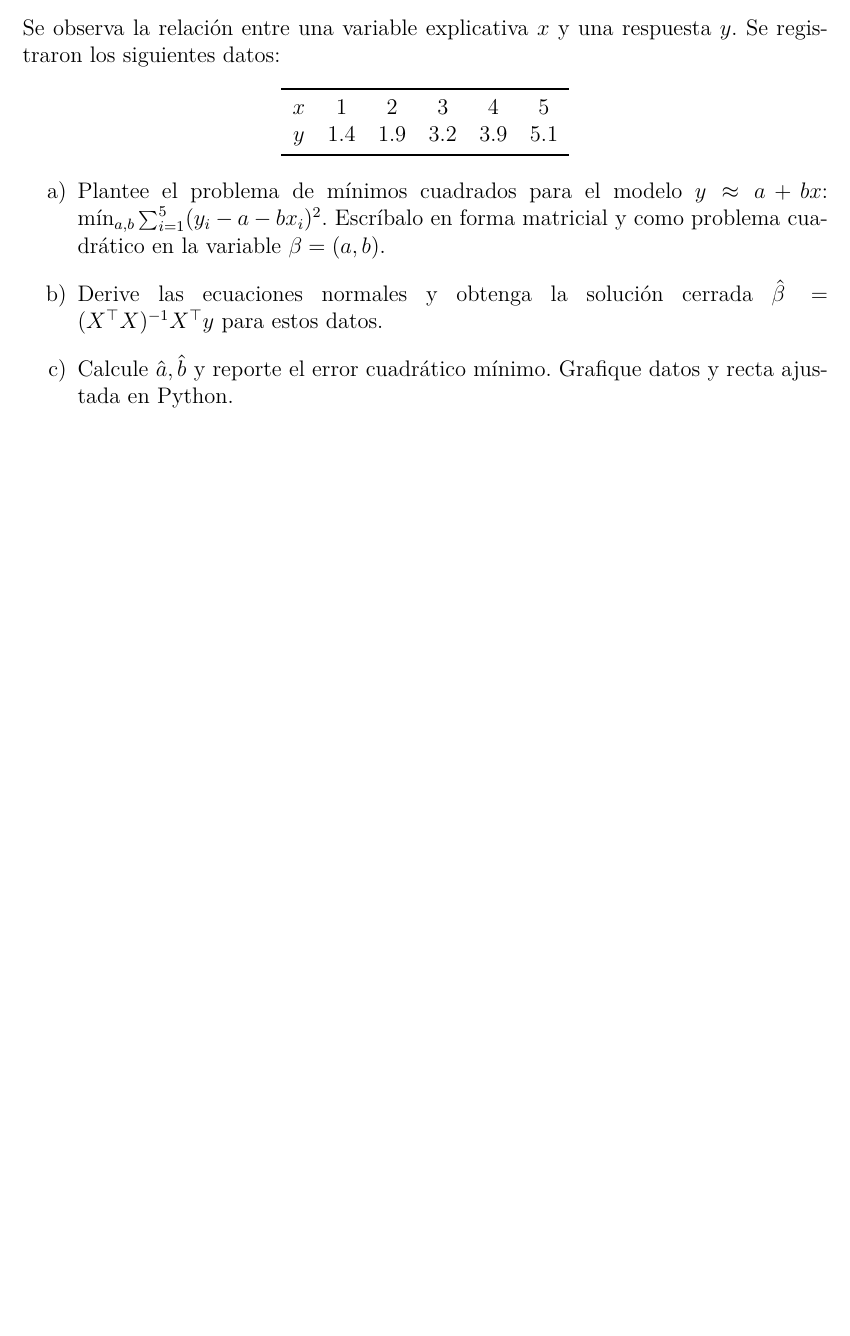
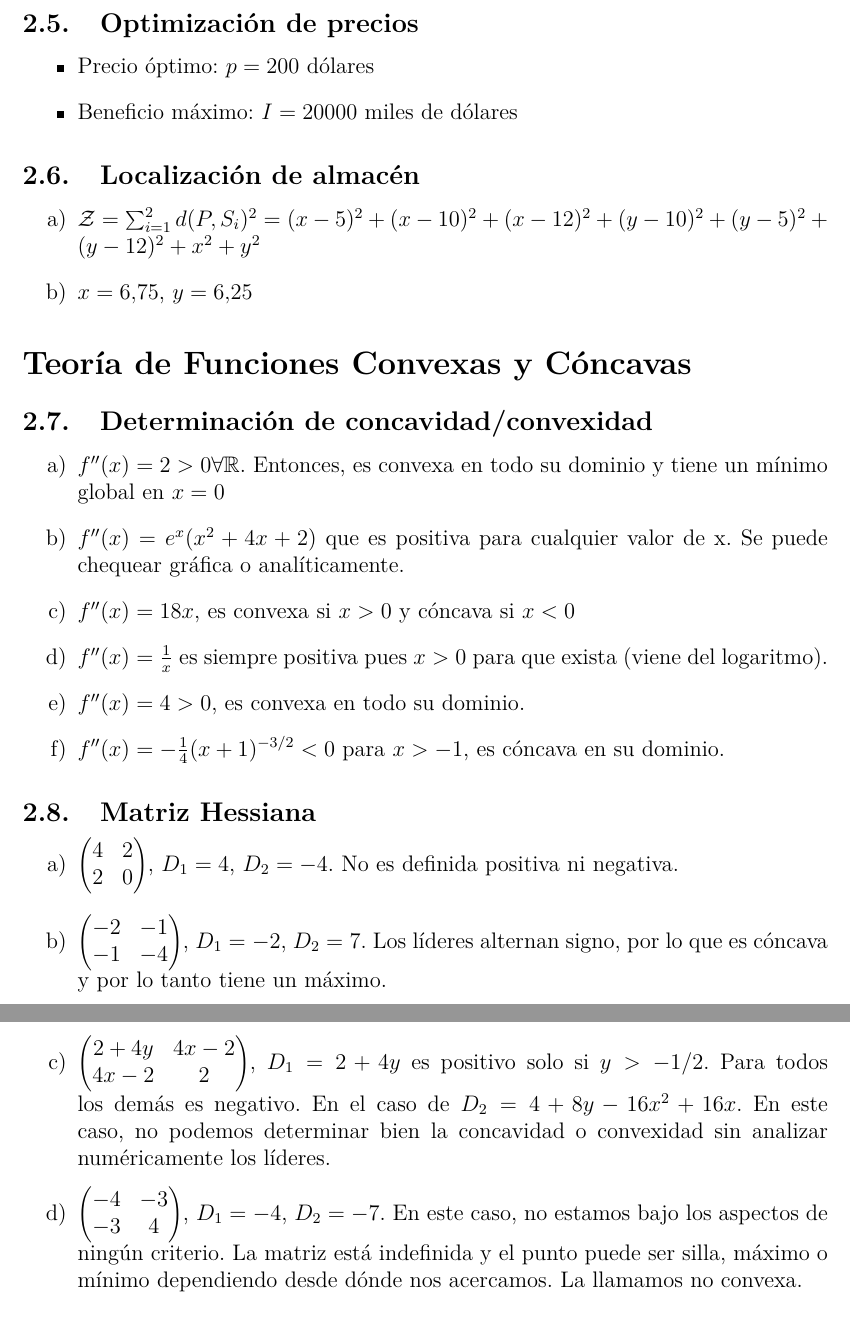
Before and after one commit to ferkrodriguez98/tutoriales_investigacion_operativa, a LaTeX document (Guías de Ejercicios/04 - Programación No Lineal/guia_prog_no_lineal.tex): part of page 7 of 7 before the commit and two parts of pages 8 and 9 of 10 after it, the two joined at a grey line, cut at the place of the change, the shorter picture padded with empty space. The pictures show the PDF file Guías de Ejercicios/04 - Programación No Lineal/guia_prog_no_lineal.pdf that the author committed with the source.

Commit message:
subo soluciones guia no lineal

```diff
--- a/Guías de Ejercicios/04 - Programación No Lineal/guia_prog_no_lineal.tex
+++ b/Guías de Ejercicios/04 - Programación No Lineal/guia_prog_no_lineal.tex
@@ -188,10 +181,10 @@ utilice las condiciones KKT para hallar analíticamente el valor óptimo de inve
 
 Una empresa contrata un equipo econométrico para que realice un análisis de la empresa. En particular, se quiere conocer que pasa con la relación entre el gasto en herramientas de eficiencia, las horas de trabajo invertidas por los trabajadores  y la productividad de los mismos. Esta última se relaciona con las anteriores según la formula:
 \begin{equation*}
-    P(H,L) = 1.47  E^{1/2} H^{-1}
+    P(H,L) = 1.47  E^{1/2} H
 \end{equation*}
 
 Se sabe tambien que la suma de la inversión en eficiencia sumada a la tarifa por hora de trabajo sigue la relación $E + 1.17 H \leq 2.4$. Halle el valor óptimo de inversión y horas de labor por trabajador que maximicen la productividad.
 
-\section{Programación Cuadrática. Cuadrados Mínimos.}
+\section*{Programación Cuadrática}
 
@@ -208,23 +191,4 @@ Considere el problema
-\end{itemize}
-
-\subsection{Cuadrados mínimos: recta que pasa por el origen}
-
-Se desea ajustar el modelo $y \approx b x$ a los siguientes datos:
-\begin{center}
-\begin{tabular}{cccc}
-\toprule
-$x$ & 1 & 2 & 3 \\
-$y$ & 0.9 & 2.1 & 3.2 \\
-\bottomrule
-\end{tabular}
-\end{center}
-\begin{itemize}
-    \item[a)] Plantee el problema de mínimos cuadrados: $\min_b \sum_i (y_i - b x_i)^2$.
-    \item[b)] Derive la solución cerrada $\hat b = \dfrac{\sum_i x_i y_i}{\sum_i x_i^2}$ y calcúlela para los datos.
-    \item[c)] Grafique en Python los puntos y la recta $y=\hat b x$.
-\end{itemize}
-
-\subsection{Programación cuadrática: selección de cartera}
+\subsection{Programación Financiera}
 
 Un analista desea asignar proporciones $x = (x_1, x_2, x_3)$ en tres activos. La varianza de la cartera está dada por $x^\top Q x$ con
 \[
@@ -246,10 +210,5 @@ y se busca minimizar el riesgo penalizado por retorno, $\tfrac{1}{2} x^\top Q x
 
-Se observa la relación entre una variable explicativa $x$ y una respuesta $y$. Se registraron los siguientes datos:
-\begin{center}
-\begin{tabular}{cccccc}
-\toprule
-$x$ & 1 & 2 & 3 & 4 & 5 \\
-$y$ & 1.4 & 1.9 & 3.2 & 3.9 & 5.1 \\
-\bottomrule
-\end{tabular}
-\end{center}
+Una planta fabrica tres tipos de componentes: A, B, C. El costo a los niveles de producción de cada producto se puede modelar con una función cuadrática:
+\begin{equation*}
+    C(x_1, x_2, x_3) = 3x_1^2 + 2x_1 x_2 + 2x_2^2+x_2 x_3 + 2x_3^2 - 8x_1 - 3x_2 - 3x_3
+\end{equation*}
@@ -255,0 +221,3 @@ $y$ & 1.4 & 1.9 & 3.2 & 3.9 & 5.1 \\
+C(x)=\tfrac12 x^\top Q x + c^\top x,
+\]
+con
@@ -256,6 +244,14 @@ $y$ & 1.4 & 1.9 & 3.2 & 3.9 & 5.1 \\
 \begin{itemize}
-    \item[a)] Plantee el problema de mínimos cuadrados para el modelo $y \approx a + b x$: \(\min_{a,b} \sum_{i=1}^5 (y_i - a - b x_i)^2\). Escríbalo en forma matricial y como problema cuadrático en la variable $\beta=(a,b)$.
-    \item[b)] Derive las ecuaciones normales y obtenga la solución cerrada $\hat\beta = (X^\top X)^{-1} X^\top y$ para estos datos.
-    \item[c)] Calcule $\hat a, \hat b$ y reporte el error cuadrático mínimo. Grafique datos y recta ajustada en Python.
+    \item[a)] $f'(x) = e^{-x} (1-x)$, $f''(x) = -e^{-x} (2-x)$.
+    \item[b)] $f'(x) = \frac{2 x}{x^2+1}-\frac{2 x^3}{\left(x^2+1\right)^2}$, $f''(x) = \frac{2}{x^2 +1} - \frac{10x^2}{(x^2+1)^2} + \frac{8x^4}{(x^2 + 1)^3}$
+    \item[c)] $f'(x) = 3e^{3x}$, $f''(x) = 9e^{3x}$
+    \item[d)] $f'(x) = -2(3x+2)^{-3}$, $f''(x) = 6(3x+2)^{-4}$
 \end{itemize}
 
+\subsection{Curva de aprendizaje del costo}
+
+\begin{itemize}
+    \item[a)] $c_u (x) = kx^{-b}$
+    \item[b)] $c'(x) = (1-b) c_u(x)$, $c_u ' (x) = -kbx^{-(1+b)}$
+    \item[c)] $c_u ' (x) < 0 $ si y sólo si $x>0$. Esto es que el costo decrece a medida que aumenta las cantidades producidas. Se traduce en la experiencia de los trabajadores.
+\end{itemize}
@@ -261,0 +270,41 @@ $y$ & 1.4 & 1.9 & 3.2 & 3.9 & 5.1 \\
+\begin{itemize}
+    \item[a)] $g(x) = x (0.3 - 0.2 \ln x)$
+    \item[b)] Ganancias positivas entre $[0, \cong 1.65)$ y ganancias negativas para $ x > 1.65$
+    \item[c)] $g''(x_{opt} = e^{0.5}) < 0$, por lo tanto la función es cóncava y tiene un máximo global.
+\end{itemize}
+
+\subsection{Optimización de precios}
+
+\begin{itemize}
+    \item Precio óptimo: $p = 200$ dólares
+    \item Beneficio máximo: $I = 20000$ miles de dólares
+\end{itemize}
+
+\subsection{Localización de almacén}
+
+\begin{itemize}
+    \item[a)] $\mathcal{Z} = \sum_{i=1}^2 d(P,S_i)^2 =  (x-5)^2 + (x-10)^2 + (x-12)^2 + (y-10)^2 + (y-5)^2 + (y-12)^2 + x^2 + y^2$
+    \item[b)] $x = 6.75$, $y = 6.25$
+\end{itemize}
+
+\section*{Teoría de Funciones Convexas y Cóncavas}
+
+\subsection{Determinación de concavidad/convexidad}
+
+\begin{itemize}
+    \item[a)] $f''(x) = 2 > 0 \forall \mathbb{R}$. Entonces, es convexa en todo su dominio y tiene un mínimo global en $x = 0$
+    \item[b)] $f''(x) = e^{x} (x^2 + 4x + 2)$ que es positiva para cualquier valor de x. Se puede chequear gráfica o analíticamente.
+    \item[c)] $f''(x) = 18 x$, es convexa si $x >0$ y cóncava si $x < 0$
+    \item[d)] $f''(x) = \frac{1}{x}$ es siempre positiva pues $ x > 0$ para que exista (viene del logaritmo).
+    \item[e)] $f''(x) = 4 > 0$, es convexa en todo su dominio.
+    \item[f)] $f''(x) = -\frac{1}{4}(x+1)^{-3/2} < 0$ para $x > -1$, es cóncava en su dominio.
+\end{itemize}
+
+\subsection{Matriz Hessiana}
+
+\begin{itemize}
+    \item[a)] $\begin{pmatrix} 4 & 2 \\ 2 & 0 \end{pmatrix}$, $D_1 = 4$, $D_2 = -4$. No es definida positiva ni negativa.
+    \item[b)] $\begin{pmatrix} -2 & -1 \\ -1 & -4 \end{pmatrix}$, $D_1 = -2$, $D_2 = 7$. Los líderes alternan signo, por lo que es cóncava y por lo tanto tiene un máximo.
+    \item[c)] $\begin{pmatrix} 2+4y & 4x-2 \\ 4x-2 & 2 \end{pmatrix}$, $D_1 = 2+4y$ es positivo solo si $y > -1/2$. Para todos los demás es negativo. En el caso de $D_2 = 4 + 8y - 16x^2 + 16x$. En este caso, no podemos determinar bien la concavidad o convexidad sin analizar numéricamente los líderes.
+    \item[d)] $\begin{pmatrix} -4 & -3 \\ -3 & 4 \end{pmatrix}$, $D_1 = -4$, $D_2 = -7$. En este caso, no estamos bajo los aspectos de ningún criterio. La matriz está indefinida y el punto puede ser silla, máximo o mínimo dependiendo desde dónde nos acercamos. La llamamos no convexa.
+\end{itemize}
@@ -261,0 +317,3 @@ $y$ & 1.4 & 1.9 & 3.2 & 3.9 & 5.1 \\
+\begin{equation}
+   \text{ganancia} = 25.000 V_1(x_1^{*}) + 150.000 V_2(x_2^{*})
+\end{equation}
@@ -261,0 +329 @@ $y$ & 1.4 & 1.9 & 3.2 & 3.9 & 5.1 \\
+\begin{itemize}
@@ -261,0 +333 @@ $y$ & 1.4 & 1.9 & 3.2 & 3.9 & 5.1 \\
+\end{itemize}
```
Also changed, not shown: Guías de Ejercicios/04 - Programación No Lineal/guia_prog_no_lineal.pdf, Guías de Ejercicios/04 - Programación No Lineal/guia_prog_no_lineal.tex (93 more changed lines).
